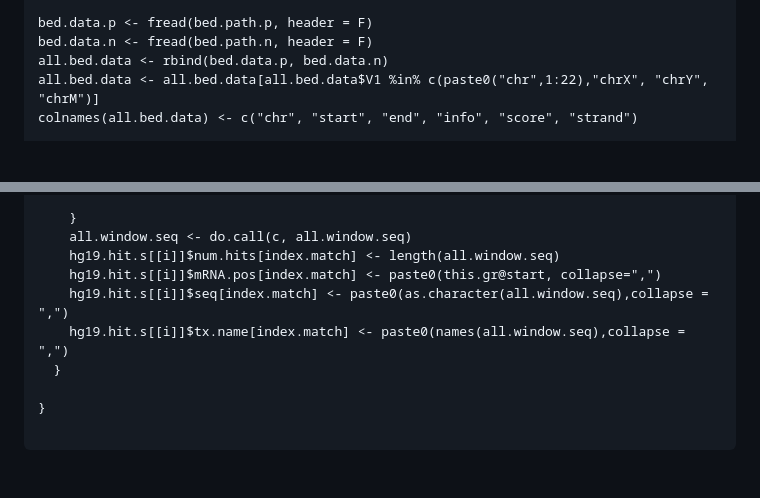
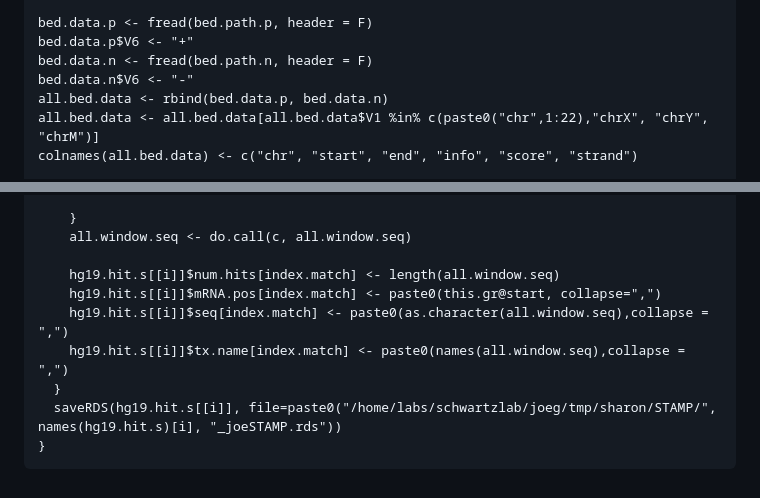
Before and after one commit to joegeorgeson/weizmann-workspace, a Markdown page: projects/STAMP/STAMP_help.md, 2 parts joined by grey strips. Drawn GitHub-style; blank space fills up the shorter version.

````diff
--- a/projects/STAMP/STAMP_help.md
+++ b/projects/STAMP/STAMP_help.md
@@ -36,7 +36,9 @@ bed.path.p <- "/home/labs/schwartzlab/joeg/tmp/sharon/STAMP/RBFOX2_STAMP_high_tr
 bed.path.n <- "/home/labs/schwartzlab/joeg/tmp/sharon/STAMP/RBFOX2_STAMP_high_trimmed_refbase_alignUnmapped_final_filterAligned.sortedByCoord.out.fwd.sorted.rmdup.readfiltered.formatted.varfiltered.snpfiltered.ranked.bed"
 
 bed.data.p <- fread(bed.path.p, header = F)
+bed.data.p$V6 <- "+"
 bed.data.n <- fread(bed.path.n, header = F)
+bed.data.n$V6 <- "-"
 all.bed.data <- rbind(bed.data.p, bed.data.n)
 all.bed.data <- all.bed.data[all.bed.data$V1 %in% c(paste0("chr",1:22),"chrX", "chrY", "chrM")]
 colnames(all.bed.data) <- c("chr", "start", "end", "info", "score", "strand")
@@ -99,12 +101,12 @@ for(i in 1:length(hg19.hit.s)){
 
     }
     all.window.seq <- do.call(c, all.window.seq)
+
     hg19.hit.s[[i]]$num.hits[index.match] <- length(all.window.seq)
     hg19.hit.s[[i]]$mRNA.pos[index.match] <- paste0(this.gr@start, collapse=",")
     hg19.hit.s[[i]]$seq[index.match] <- paste0(as.character(all.window.seq),collapse = ",")
     hg19.hit.s[[i]]$tx.name[index.match] <- paste0(names(all.window.seq),collapse = ",")
   }
-
+  saveRDS(hg19.hit.s[[i]], file=paste0("/home/labs/schwartzlab/joeg/tmp/sharon/STAMP/", names(hg19.hit.s)[i], "_joeSTAMP.rds"))
 }
-
 ```
````
